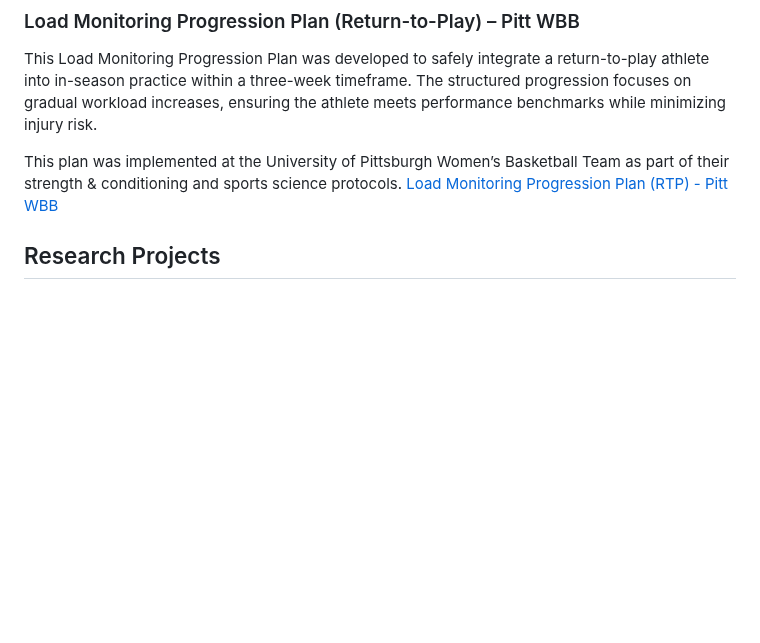
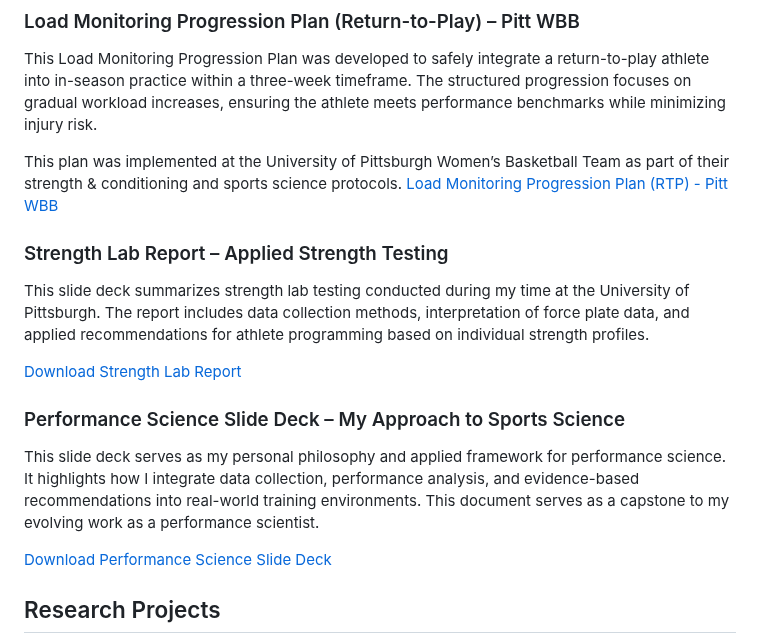
Before and after one commit to kyac21/Professional-Portfolio-, a Markdown page: README.md, the part around the change. Drawn GitHub-style; blank space fills up the shorter version.

```diff
--- a/README.md
+++ b/README.md
@@ -70,6 +70,16 @@ This Load Monitoring Progression Plan was developed to safely integrate a return
 This plan was implemented at the University of Pittsburgh Women’s Basketball Team as part of their strength & conditioning and sports science protocols.
 [Load Monitoring Progression Plan (RTP) - Pitt WBB](./Load_Monitoring_Progression_Plan_RTP.xlsx?raw=true)
 
+### Strength Lab Report – Applied Strength Testing
+This slide deck summarizes strength lab testing conducted during my time at the University of Pittsburgh. The report includes data collection methods, interpretation of force plate data, and applied recommendations for athlete programming based on individual strength profiles.
+
+[Download Strength Lab Report](./STRENGTH%20LAB%20REPORT.pptx?raw=true)
+
+### Performance Science Slide Deck – My Approach to Sports Science
+This slide deck serves as my personal philosophy and applied framework for performance science. It highlights how I integrate data collection, performance analysis, and evidence-based recommendations into real-world training environments. This document serves as a capstone to my evolving work as a performance scientist.
+
+[Download Performance Science Slide Deck](./Carroll.%20Kya.%20Performance%20Scientist%20Slide%20Deck.pptx?raw=true)
+
 
 
 ## Research Projects
```
